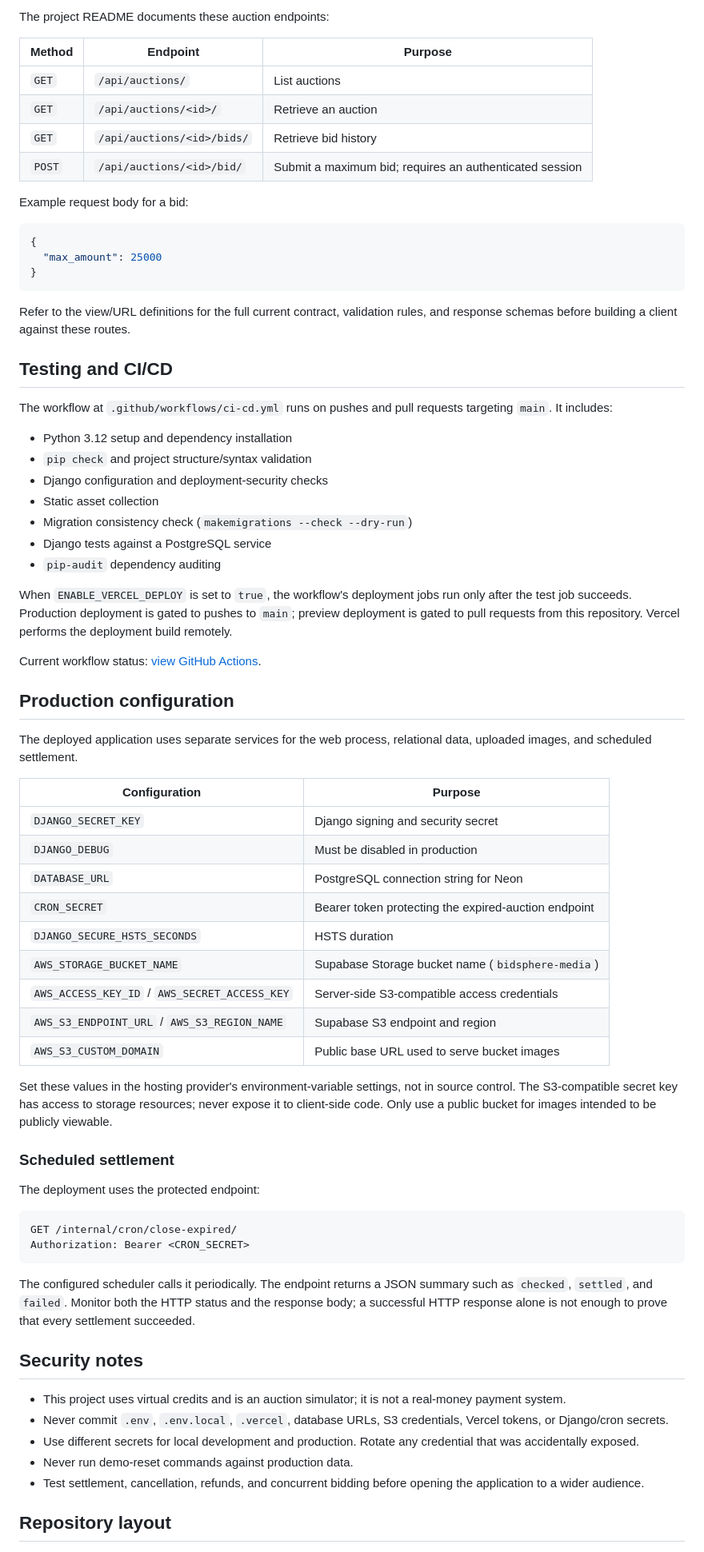
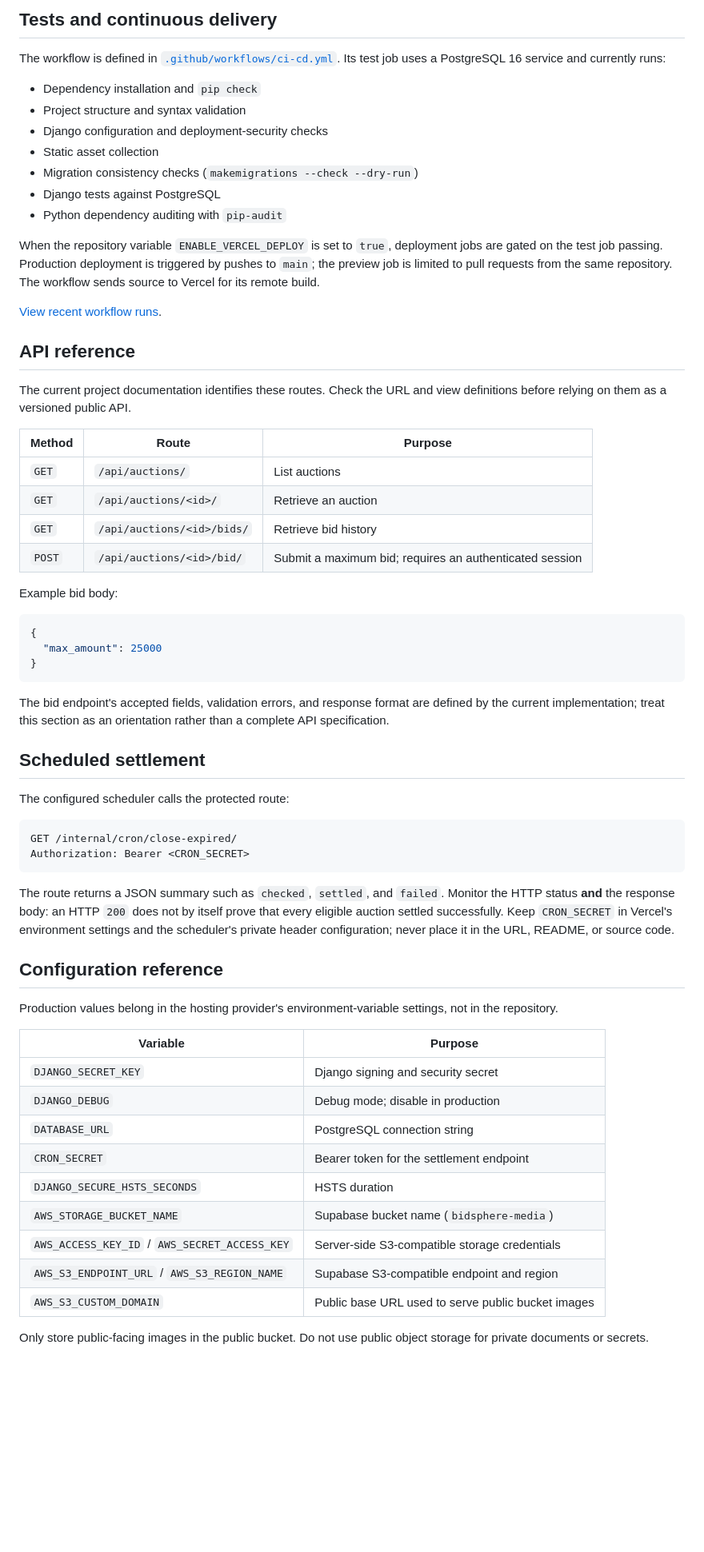
Before and after one commit to Siddharthsharmasj/BidSphere, a Markdown page: README.md, the part around one of its changes. Shown at 80% size. GitHub-like rendering; blank space fills up the shorter version.

Commit message:
Polish README and expand technical documentation

````diff
--- a/README.md
+++ b/README.md
@@ -150,14 +155,32 @@ Audit wallet balances and ledger records:
 
-The project README documents these auction endpoints:
+## Tests and continuous delivery
 
-| Method | Endpoint | Purpose |
-| --- | --- | --- |
+The workflow is defined in [`.github/workflows/ci-cd.yml`](.github/workflows/ci-cd.yml). Its test job uses a PostgreSQL 16 service and currently runs:
+
+- Dependency installation and `pip check`
+- Project structure and syntax validation
+- Django configuration and deployment-security checks
+- Static asset collection
+- Migration consistency checks (`makemigrations --check --dry-run`)
+- Django tests against PostgreSQL
+- Python dependency auditing with `pip-audit`
+
+When the repository variable `ENABLE_VERCEL_DEPLOY` is set to `true`, deployment jobs are gated on the test job passing. Production deployment is triggered by pushes to `main`; the preview job is limited to pull requests from the same repository. The workflow sends source to Vercel for its remote build.
+
+[View recent workflow runs](https://github.com/Siddharthsharmasj/BidSphere/actions).
+
+## API reference
+
+The current project documentation identifies these routes. Check the URL and view definitions before relying on them as a versioned public API.
+
+| Method | Route | Purpose |
+|---|---|---|
 | `GET` | `/api/auctions/` | List auctions |
 | `GET` | `/api/auctions/<id>/` | Retrieve an auction |
 | `GET` | `/api/auctions/<id>/bids/` | Retrieve bid history |
 | `POST` | `/api/auctions/<id>/bid/` | Submit a maximum bid; requires an authenticated session |
 
-Example request body for a bid:
+Example bid body:
 
 ```json
 {
@@ -165,59 +188,34 @@ Example request body for a bid:
 }
 ```
 
-Refer to the view/URL definitions for the full current contract, validation rules, and response schemas before building a client against these routes.
+The bid endpoint's accepted fields, validation errors, and response format are defined by the current implementation; treat this section as an orientation rather than a complete API specification.
 
-## Testing and CI/CD
+## Scheduled settlement
 
-The workflow at `.github/workflows/ci-cd.yml` runs on pushes and pull requests targeting `main`. It includes:
+The configured scheduler calls the protected route:
 
-- Python 3.12 setup and dependency installation
-- `pip check` and project structure/syntax validation
-- Django configuration and deployment-security checks
-- Static asset collection
-- Migration consistency check (`makemigrations --check --dry-run`)
-- Django tests against a PostgreSQL service
-- `pip-audit` dependency auditing
-
-When `ENABLE_VERCEL_DEPLOY` is set to `true`, the workflow's deployment jobs run only after the test job succeeds. Production deployment is gated to pushes to `main`; preview deployment is gated to pull requests from this repository. Vercel performs the deployment build remotely.
-
-Current workflow status: [view GitHub Actions](https://github.com/Siddharthsharmasj/BidSphere/actions).
-
-## Production configuration
-
-The deployed application uses separate services for the web process, relational data, uploaded images, and scheduled settlement.
-
-| Configuration | Purpose |
-| --- | --- |
-| `DJANGO_SECRET_KEY` | Django signing and security secret |
-| `DJANGO_DEBUG` | Must be disabled in production |
-| `DATABASE_URL` | PostgreSQL connection string for Neon |
-| `CRON_SECRET` | Bearer token protecting the expired-auction endpoint |
-| `DJANGO_SECURE_HSTS_SECONDS` | HSTS duration |
-| `AWS_STORAGE_BUCKET_NAME` | Supabase Storage bucket name (`bidsphere-media`) |
-| `AWS_ACCESS_KEY_ID` / `AWS_SECRET_ACCESS_KEY` | Server-side S3-compatible access credentials |
-| `AWS_S3_ENDPOINT_URL` / `AWS_S3_REGION_NAME` | Supabase S3 endpoint and region |
-| `AWS_S3_CUSTOM_DOMAIN` | Public base URL used to serve bucket images |
-
-Set these values in the hosting provider's environment-variable settings, not in source control. The S3-compatible secret key has access to storage resources; never expose it to client-side code. Only use a public bucket for images intended to be publicly viewable.
-
-### Scheduled settlement
-
-The deployment uses the protected endpoint:
-
-```text
+```http
 GET /internal/cron/close-expired/
 Authorization: Bearer <CRON_SECRET>
 ```
 
-The configured scheduler calls it periodically. The endpoint returns a JSON summary such as `checked`, `settled`, and `failed`. Monitor both the HTTP status and the response body; a successful HTTP response alone is not enough to prove that every settlement succeeded.
+The route returns a JSON summary such as `checked`, `settled`, and `failed`. Monitor the HTTP status **and** the response body: an HTTP `200` does not by itself prove that every eligible auction settled successfully. Keep `CRON_SECRET` in Vercel's environment settings and the scheduler's private header configuration; never place it in the URL, README, or source code.
 
-## Security notes
+## Configuration reference
 
-- This project uses virtual credits and is an auction simulator; it is not a real-money payment system.
-- Never commit `.env`, `.env.local`, `.vercel`, database URLs, S3 credentials, Vercel tokens, or Django/cron secrets.
-- Use different secrets for local development and production. Rotate any credential that was accidentally exposed.
-- Never run demo-reset commands against production data.
-- Test settlement, cancellation, refunds, and concurrent bidding before opening the application to a wider audience.
+Production values belong in the hosting provider's environment-variable settings, not in the repository.
 
-## Repository layout
+| Variable | Purpose |
+|---|---|
+| `DJANGO_SECRET_KEY` | Django signing and security secret |
+| `DJANGO_DEBUG` | Debug mode; disable in production |
+| `DATABASE_URL` | PostgreSQL connection string |
+| `CRON_SECRET` | Bearer token for the settlement endpoint |
+| `DJANGO_SECURE_HSTS_SECONDS` | HSTS duration |
+| `AWS_STORAGE_BUCKET_NAME` | Supabase bucket name (`bidsphere-media`) |
+| `AWS_ACCESS_KEY_ID` / `AWS_SECRET_ACCESS_KEY` | Server-side S3-compatible storage credentials |
+| `AWS_S3_ENDPOINT_URL` / `AWS_S3_REGION_NAME` | Supabase S3-compatible endpoint and region |
+| `AWS_S3_CUSTOM_DOMAIN` | Public base URL used to serve public bucket images |
+
+Only store public-facing images in the public bucket. Do not use public object storage for private documents or secrets.
+
````
Also changed, not shown: other parts of README.md (+92 -77 lines).
